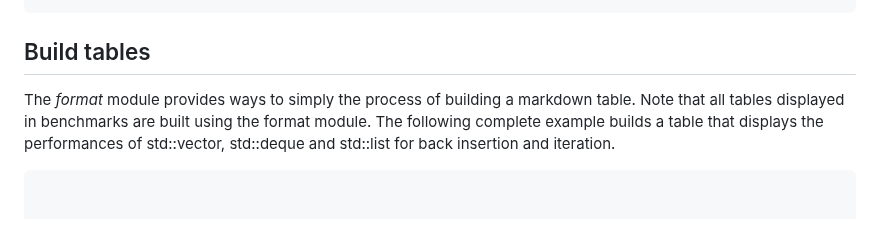
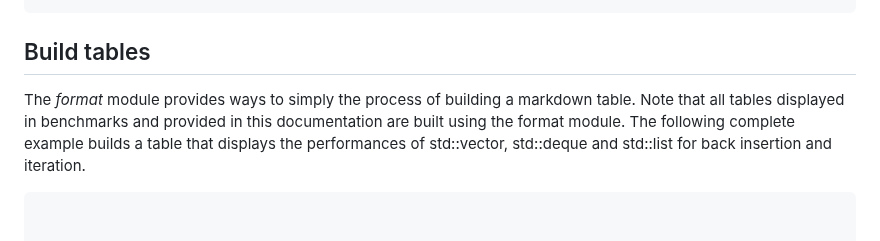
Before and after one commit to Thermadiag/seq, a Markdown page: docs/format.md, the part around the change. Rendered like a GitHub page.

Commit message:
Updated documentation

````diff
--- a/docs/format.md
+++ b/docs/format.md
@@ -506,7 +506,7 @@ std::cout<< f2( 3, fmt(1,2,3) ) <<std::endl;
 
 ## Build tables
 
-The *format* module provides ways to simply the process of building a markdown table. Note that all tables displayed in benchmarks are built using the format module.
+The *format* module provides ways to simply the process of building a markdown table. Note that all tables displayed in benchmarks and provided in this documentation are built using the format module.
 The following complete example builds a table that displays the performances of std::vector, std::deque and std::list for back insertion and iteration.
 
 ```cpp
````
